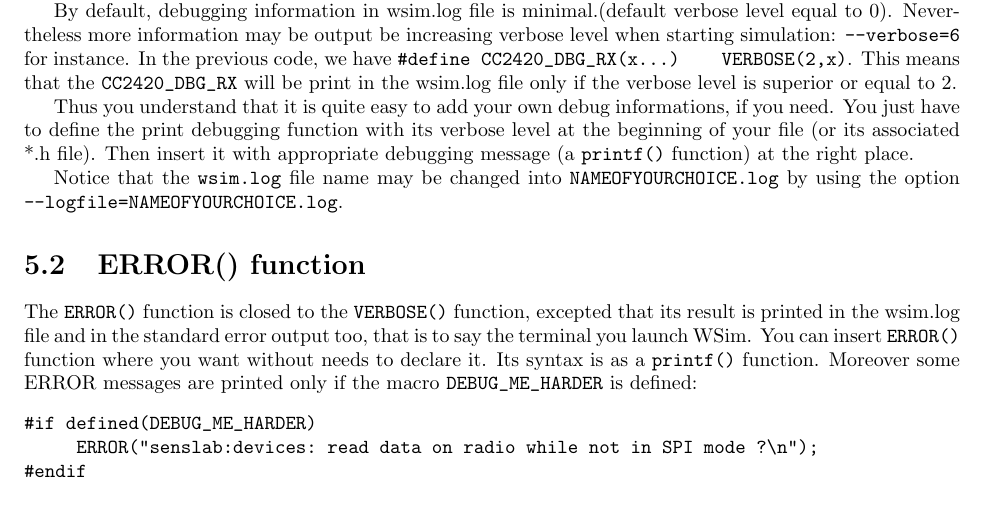
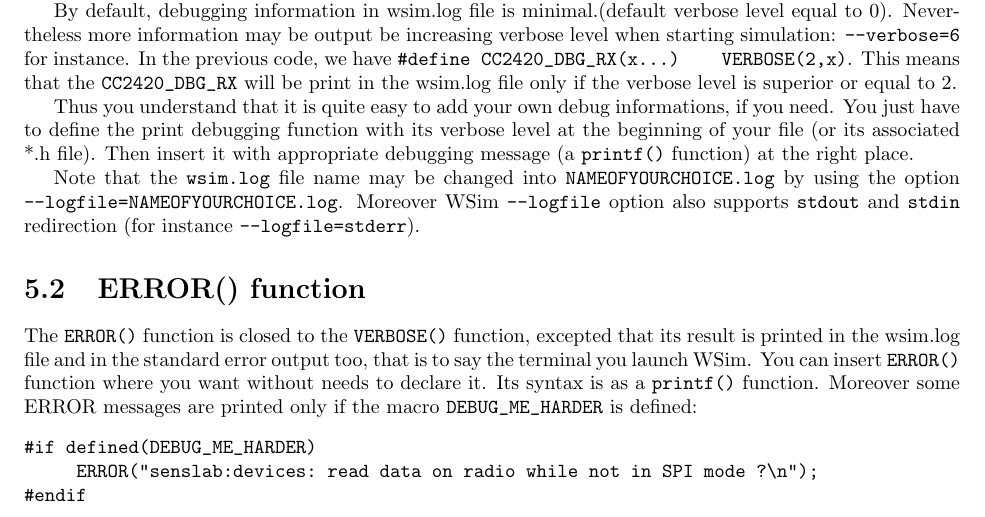
Before and after one commit to afrab/WSim, a LaTeX document (doc/wsim-dev/wsim_dev_tutorial.tex): part of page 25 of 33, cut so that both start at the same text. Compiled offline with pdfLaTeX.

Commit message:
Debug part of dev tutorial modified
git-svn-id: svn+ssh://scm.gforge.inria.fr/svn/wsim@141 c0ef0dea-404d-0410-ad65-84cceb5f200a

```diff
--- a/doc/wsim-dev/wsim_dev_tutorial.tex
+++ b/doc/wsim-dev/wsim_dev_tutorial.tex
@@ -854,7 +854,7 @@ In the previous code, we have \verb$#define CC2420_DBG_RX(x...)    VERBOSE(2,x)$
 
 Thus you understand that it is quite easy to add your own debug informations, if you need. You just have to define the print debugging function with its verbose level at the beginning of your file (or its associated *.h file). Then insert it with appropriate debugging message (a \verb$printf()$ function) at the right place.
 
-Notice that the \verb$wsim.log$ file name may be changed into \verb$NAMEOFYOURCHOICE.log$ by using the option \verb$--logfile=NAMEOFYOURCHOICE.log$.
+Note that the \verb$wsim.log$ file name may be changed into \verb$NAMEOFYOURCHOICE.log$ by using the option \verb$--logfile=NAMEOFYOURCHOICE.log$. Moreover WSim \verb$--logfile$ option also supports \verb$stdout$ and \verb$stdin$ redirection (for instance \verb$--logfile=stderr$).
 
 \section{ERROR() function}
 The \verb$ERROR()$ function is closed to the \verb$VERBOSE()$ function, excepted that its result is printed in the wsim.log file and in the standard error output too, that is to say the terminal you launch WSim.
```
Also changed, not shown: doc/wsim-dev/wsim_dev_tutorial.pdf.
